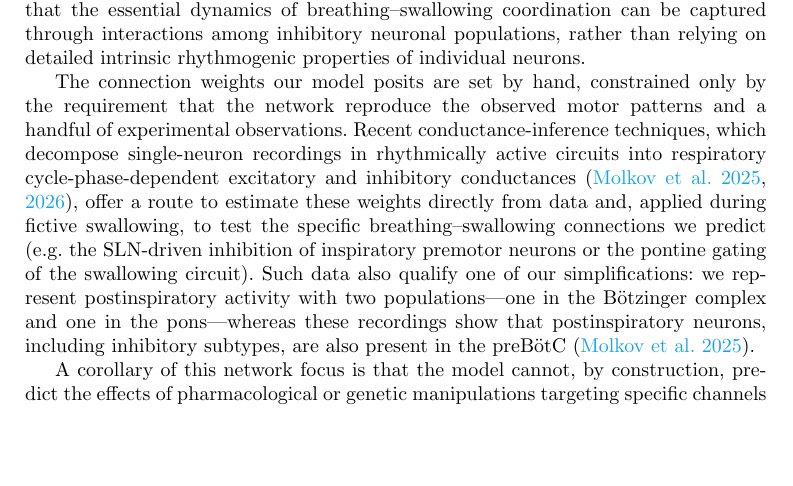
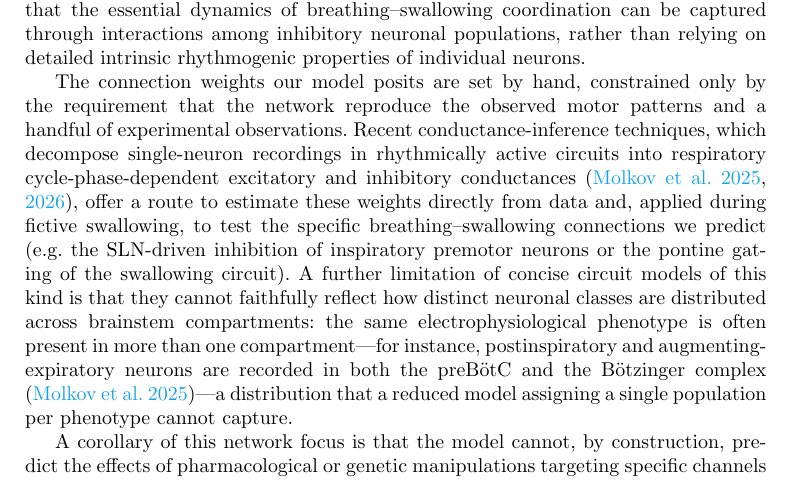
Before and after one commit to ptolmachev/SimplifiedModel_rCPG_swCPG_interaction, a LaTeX paper (paper/main.tex): part of page 14 of 37 before the commit and part of page 14 of 38 after it, cut so that both start at the same text, the shorter picture padded with empty space. Compiled offline with pdfLaTeX.

Commit message:
Reframe Molkov-2025 engagement as a general limitation of concise circuit models
Replace the strained per-population concession with a clean, supported point:
reduced models cannot reflect how neuronal classes distribute across brainstem
compartments — e.g. post-I and aug-E neurons are recorded in both preBotC and
BotC (Molkov 2025: post-I 25/15, aug-E 9/10). Manuscript + response-doc quote
and reply updated in sync.

Co-Authored-By: Claude Opus 4.8 (1M context) <noreply@anthropic.com>

```diff
--- a/paper/main.tex
+++ b/paper/main.tex
@@ -253,7 +253,7 @@ This conceptual shift motivates our decision to prioritize synaptic architecture
 Together, these results indicate that the essential dynamics of breathing–swallowing coordination can be captured through interactions among inhibitory neuronal populations, rather than relying on detailed intrinsic rhythmogenic properties of individual neurons.
 
 The connection weights our model posits are set by hand, constrained only by the requirement that the network reproduce the observed motor patterns and a handful of experimental observations.
-Recent conductance-inference techniques, which decompose single-neuron recordings in rhythmically active circuits into respiratory cycle-phase-dependent excitatory and inhibitory conductances \citep{molkov2025inference, molkov2026functional}, offer a route to estimate these weights directly from data and, applied during fictive swallowing, to test the specific breathing--swallowing connections we predict (e.g.\ the SLN-driven inhibition of inspiratory premotor neurons or the pontine gating of the swallowing circuit). Such data also qualify one of our simplifications: we represent postinspiratory activity with two populations---one in the Bötzinger complex and one in the pons---whereas these recordings show that postinspiratory neurons, including inhibitory subtypes, are also present in the preBötC \citep{molkov2025inference}.
+Recent conductance-inference techniques, which decompose single-neuron recordings in rhythmically active circuits into respiratory cycle-phase-dependent excitatory and inhibitory conductances \citep{molkov2025inference, molkov2026functional}, offer a route to estimate these weights directly from data and, applied during fictive swallowing, to test the specific breathing--swallowing connections we predict (e.g.\ the SLN-driven inhibition of inspiratory premotor neurons or the pontine gating of the swallowing circuit). A further limitation of concise circuit models of this kind is that they cannot faithfully reflect how distinct neuronal classes are distributed across brainstem compartments: the same electrophysiological phenotype is often present in more than one compartment---for instance, postinspiratory and augmenting-expiratory neurons are recorded in both the preBötC and the Bötzinger complex \citep{molkov2025inference}---a distribution that a reduced model assigning a single population per phenotype cannot capture.
 
 A corollary of this network focus is that the model cannot, by construction, predict the effects of pharmacological or genetic manipulations targeting specific channels or receptors. Doing so would require channel- and receptor-resolved data in identified populations (transcriptomic profiling of ion-channel and receptor expression, voltage-clamp dissection of the relevant intrinsic currents, per-population conductance profiling, and dynamic-clamp validation), which would let detailed models predict how targeting specific receptors in specific populations alters the integrated behavior and thereby guide interventions for breathing--swallowing disorders. The network-level model presented here is a deliberately modest but necessary first step toward that goal.
 
```
Also changed, not shown: 1 other file.
